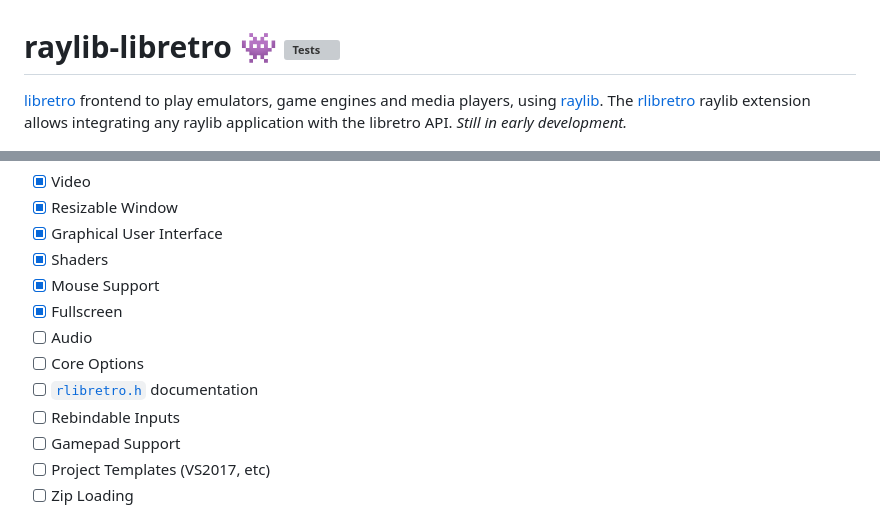
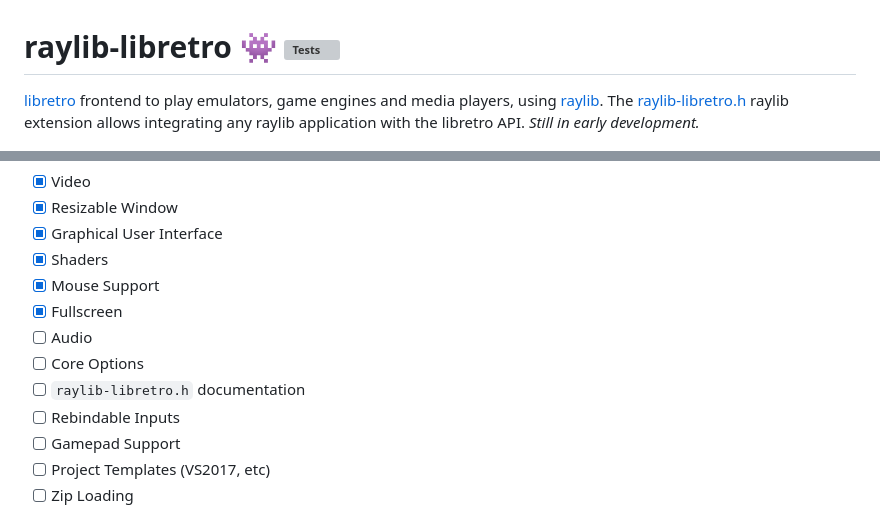
Before and after one commit to RobLoach/raylib-libretro, a Markdown page: README.md, 2 parts joined by grey strips. Rendered like a GitHub page; grey boxes are pictures that could not be loaded.

```diff
--- a/README.md
+++ b/README.md
@@ -1,6 +1,6 @@
 # raylib-libretro :space_invader: [![Tests](https://github.com/RobLoach/raylib-libretro/workflows/Tests/badge.svg)](https://github.com/RobLoach/raylib-libretro/actions)
 
-[libretro](https://www.libretro.com/) frontend to play emulators, game engines and media players, using [raylib](https://www.raylib.com). The [rlibretro](include/rlibretro.h) raylib extension allows integrating any raylib application with the libretro API. *Still in early development.*
+[libretro](https://www.libretro.com/) frontend to play emulators, game engines and media players, using [raylib](https://www.raylib.com). The [raylib-libretro.h](include/raylib-libretro.h) raylib extension allows integrating any raylib application with the libretro API. *Still in early development.*
 
 ![Screenshot of raylib-libretro](src/screenshot.png)
 
@@ -30,7 +30,7 @@ raylib-libretro [core] [game]
 - [x] Fullscreen
 - [ ] Audio
 - [ ] Core Options
-- [ ] [`rlibretro.h`](include/rlibretro.h) documentation
+- [ ] `raylib-libretro.h` documentation
 - [ ] Rebindable Inputs
 - [ ] Gamepad Support
 - [ ] Project Templates (VS2017, etc)
```
Also changed, not shown: example/raylib-libretro-basic.png (renamed from examples/rlibretro_basic_window.png), 15 other files.
